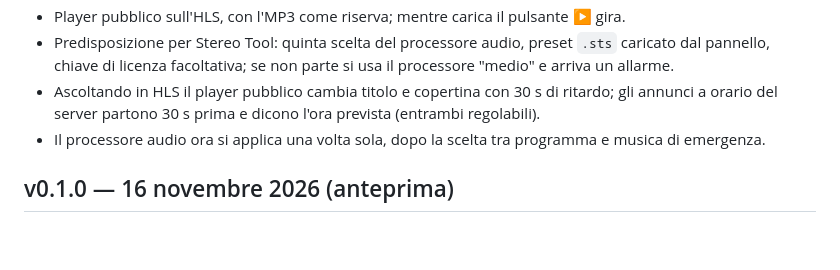
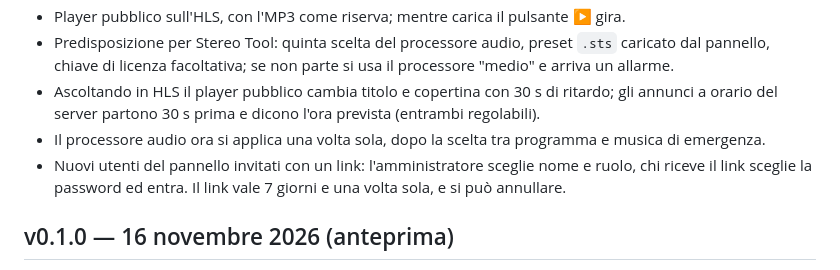
Before and after one commit to crybakk/radiosoftware, a Markdown page: CHANGELOG.md, the part around the change. Drawn GitHub-style; blank space fills up the shorter version.

```diff
--- a/CHANGELOG.md
+++ b/CHANGELOG.md
@@ -13,6 +13,8 @@
 - Ascoltando in HLS il player pubblico cambia titolo e copertina con 30 s di ritardo; gli annunci a orario del
   server partono 30 s prima e dicono l'ora prevista (entrambi regolabili).
 - Il processore audio ora si applica una volta sola, dopo la scelta tra programma e musica di emergenza.
+- Nuovi utenti del pannello invitati con un link: l'amministratore sceglie nome e ruolo, chi riceve il link sceglie
+  la password ed entra. Il link vale 7 giorni e una volta sola, e si può annullare.
 
 ## v0.1.0 — 16 novembre 2026 (anteprima)
 
```
Also changed, not shown: docs/GUIDA.md (+22 -2 lines), docs/immagini/invito-password.png (added), docs/immagini/pannello-invito-utente.png (added), 10 other files.
